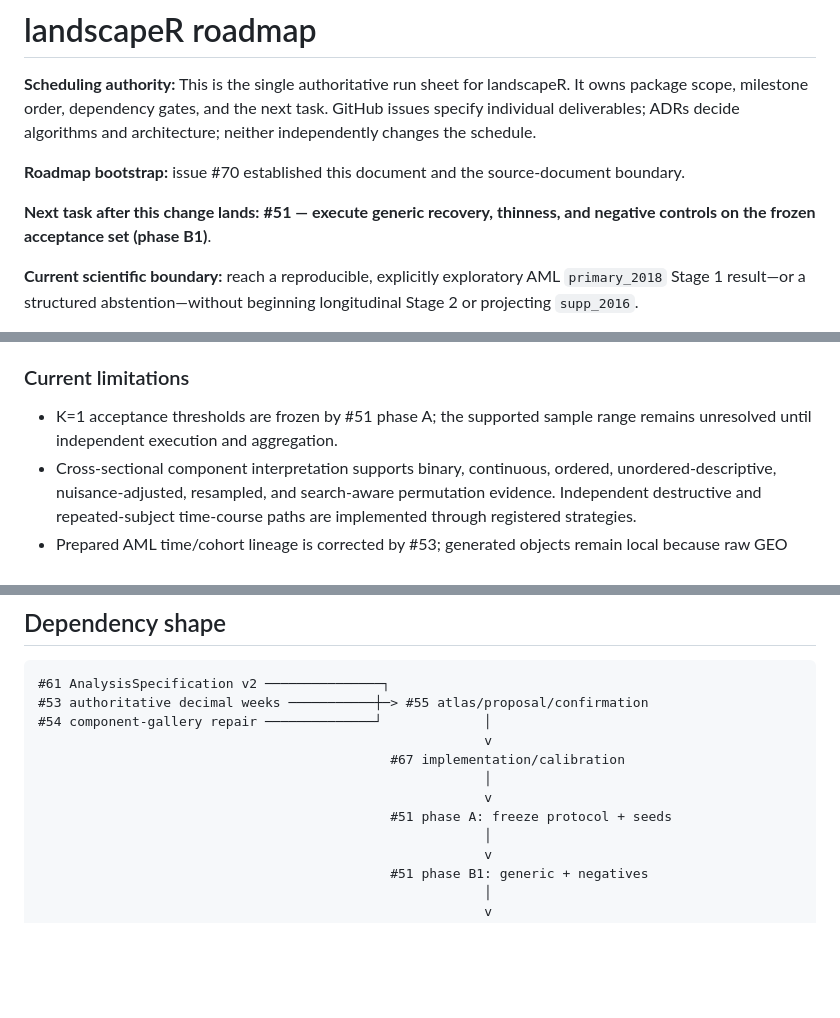
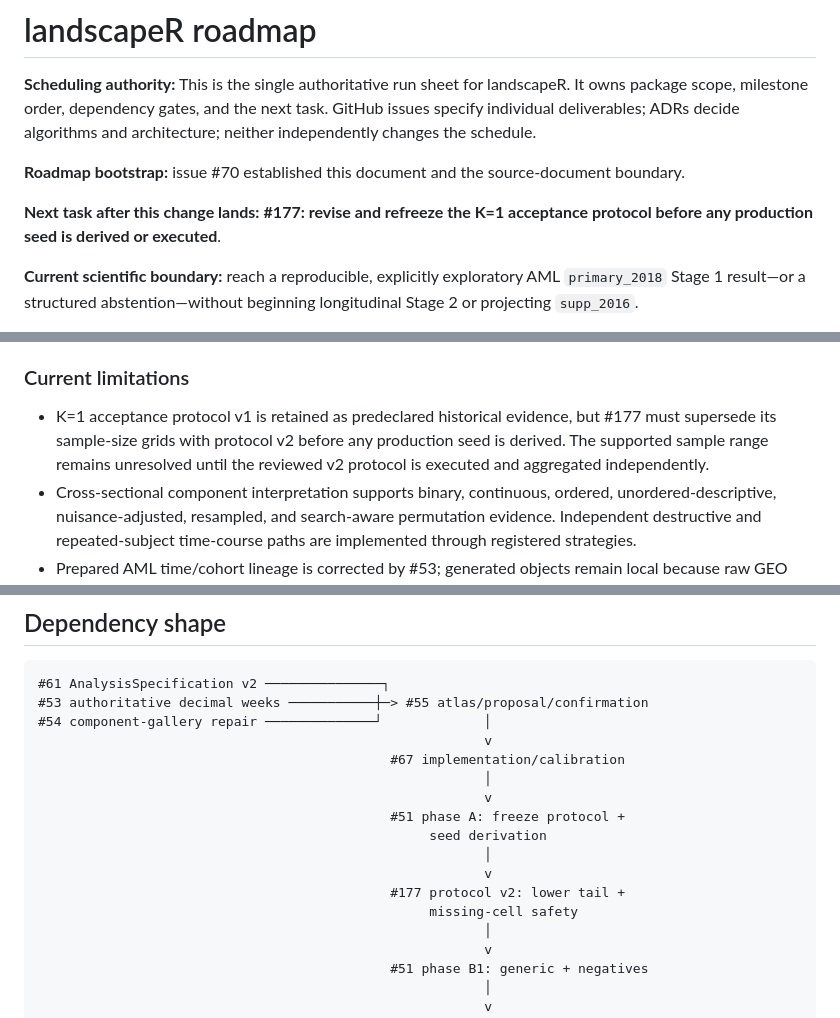
Before and after one commit to drejom/landscapeR, a Markdown page: ROADMAP.md, 3 parts joined by grey strips. GitHub-like rendering; blank space fills up the shorter version.

```diff
--- a/ROADMAP.md
+++ b/ROADMAP.md
@@ -8,8 +8,8 @@ and architecture; neither independently changes the schedule.
 **Roadmap bootstrap:** issue #70 established this document and the
 source-document boundary.
 
-**Next task after this change lands:** **#51 — execute generic recovery,
-thinness, and negative controls on the frozen acceptance set (phase B1)**.
+**Next task after this change lands:** **#177: revise and refreeze the K=1
+acceptance protocol before any production seed is derived or executed**.
 
 **Current scientific boundary:** reach a reproducible, explicitly exploratory
 AML `primary_2018` Stage 1 result—or a structured abstention—without beginning
@@ -64,8 +64,10 @@ There is no calendar promise. Scientific gates, not dates, advance milestones.
 
 ### Current limitations
 
-- K=1 acceptance thresholds are frozen by #51 phase A; the supported sample
-  range remains unresolved until independent execution and aggregation.
+- K=1 acceptance protocol v1 is retained as predeclared historical evidence,
+  but #177 must supersede its sample-size grids with protocol v2 before any
+  production seed is derived. The supported sample range remains unresolved
+  until the reviewed v2 protocol is executed and aggregated independently.
 - Cross-sectional component interpretation supports binary, continuous, ordered,
   unordered-descriptive, nuisance-adjusted, resampled, and search-aware
   permutation evidence. Independent destructive and repeated-subject
@@ -112,7 +114,12 @@ The milestone is complete only when:
                                              #67 implementation/calibration
                                                          │
                                                          v
-                                             #51 phase A: freeze protocol + seeds
+                                             #51 phase A: freeze protocol +
+                                                  seed derivation
+                                                         │
+                                                         v
+                                             #177 protocol v2: lower tail +
+                                                  missing-cell safety
                                                          │
                                                          v
                                              #51 phase B1: generic + negatives
```
Also changed, not shown: other parts of ROADMAP.md (+28 -13 lines).
